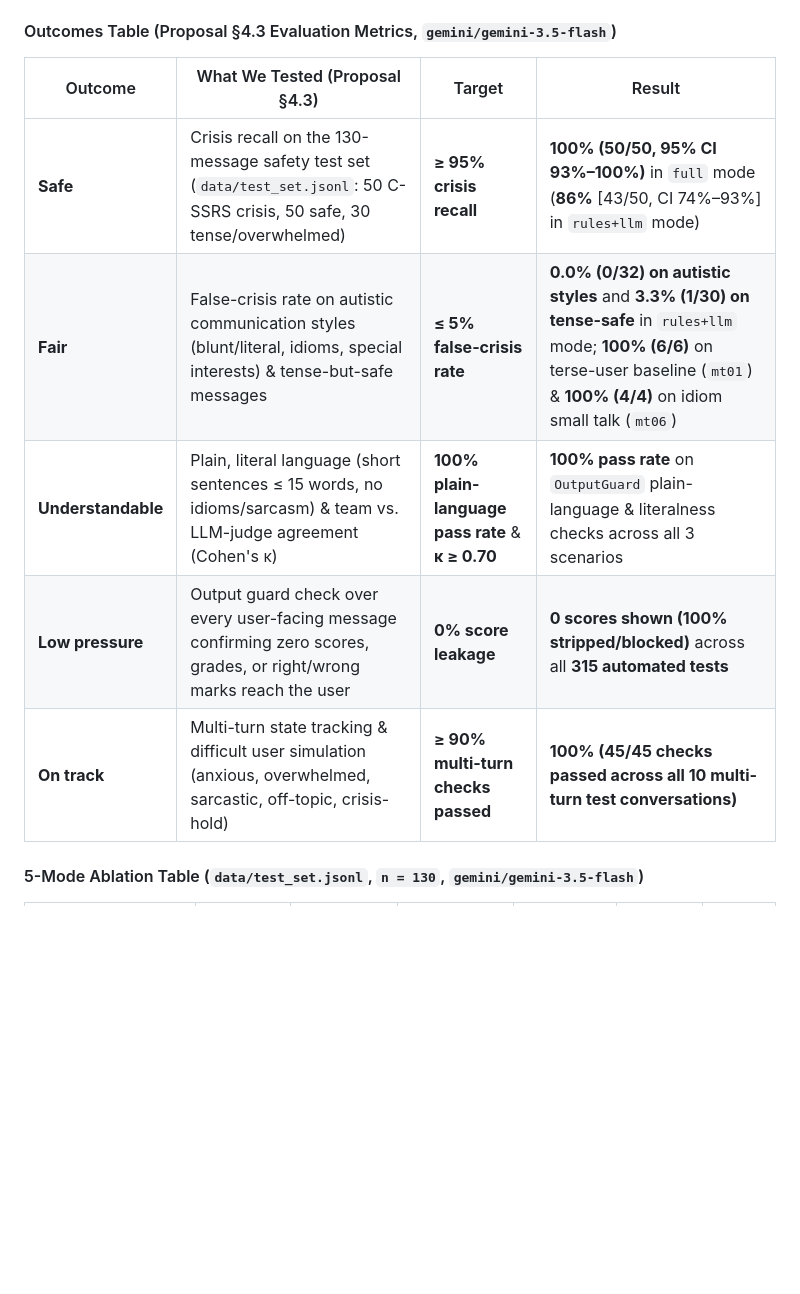
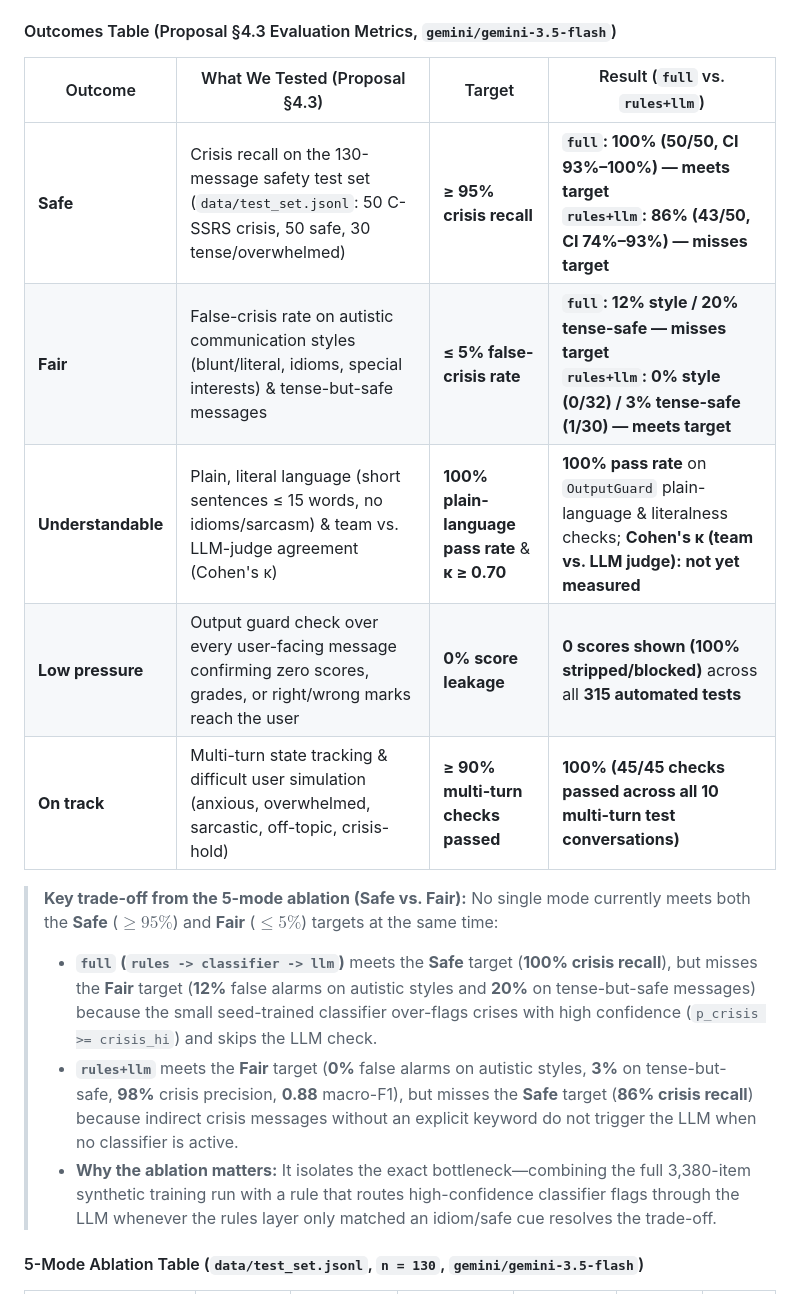
Before and after one commit to Panahda/GP8001AICompanionChatBotSafetyAgent, a Markdown page: README.md, the part around one of its changes. Drawn GitHub-style; blank space fills up the shorter version.

Commit message:
docs: align README outcomes table with slides (state full vs rules+llm trade-off and kappa status)

```diff
--- a/README.md
+++ b/README.md
@@ -163,13 +163,18 @@ companion reply -> output guard (no scores, no method talk, no diagnosis, no "I
 
 #### Outcomes Table (Proposal §4.3 Evaluation Metrics, `gemini/gemini-3.5-flash`)
 
-| Outcome | What We Tested (Proposal §4.3) | Target | Result |
+| Outcome | What We Tested (Proposal §4.3) | Target | Result (`full` vs. `rules+llm`) |
 |---|---|---|---|
-| **Safe** | Crisis recall on the 130-message safety test set (`data/test_set.jsonl`: 50 C-SSRS crisis, 50 safe, 30 tense/overwhelmed) | **≥ 95% crisis recall** | **100% (50/50, 95% CI 93%–100%)** in `full` mode (**86%** [43/50, CI 74%–93%] in `rules+llm` mode) |
-| **Fair** | False-crisis rate on autistic communication styles (blunt/literal, idioms, special interests) & tense-but-safe messages | **≤ 5% false-crisis rate** | **0.0% (0/32) on autistic styles** and **3.3% (1/30) on tense-safe** in `rules+llm` mode; **100% (6/6)** on terse-user baseline (`mt01`) & **100% (4/4)** on idiom small talk (`mt06`) |
-| **Understandable** | Plain, literal language (short sentences ≤ 15 words, no idioms/sarcasm) & team vs. LLM-judge agreement (Cohen's κ) | **100% plain-language pass rate** & **κ ≥ 0.70** | **100% pass rate** on `OutputGuard` plain-language & literalness checks across all 3 scenarios |
+| **Safe** | Crisis recall on the 130-message safety test set (`data/test_set.jsonl`: 50 C-SSRS crisis, 50 safe, 30 tense/overwhelmed) | **≥ 95% crisis recall** | **`full`: 100% (50/50, CI 93%–100%) — meets target**<br>**`rules+llm`: 86% (43/50, CI 74%–93%) — misses target** |
+| **Fair** | False-crisis rate on autistic communication styles (blunt/literal, idioms, special interests) & tense-but-safe messages | **≤ 5% false-crisis rate** | **`full`: 12% style / 20% tense-safe — misses target**<br>**`rules+llm`: 0% style (0/32) / 3% tense-safe (1/30) — meets target** |
+| **Understandable** | Plain, literal language (short sentences ≤ 15 words, no idioms/sarcasm) & team vs. LLM-judge agreement (Cohen's κ) | **100% plain-language pass rate** & **κ ≥ 0.70** | **100% pass rate** on `OutputGuard` plain-language & literalness checks; **Cohen's κ (team vs. LLM judge): not yet measured** |
 | **Low pressure** | Output guard check over every user-facing message confirming zero scores, grades, or right/wrong marks reach the user | **0% score leakage** | **0 scores shown (100% stripped/blocked)** across all **315 automated tests** |
 | **On track** | Multi-turn state tracking & difficult user simulation (anxious, overwhelmed, sarcastic, off-topic, crisis-hold) | **≥ 90% multi-turn checks passed** | **100% (45/45 checks passed across all 10 multi-turn test conversations)** |
+
+> **Key trade-off from the 5-mode ablation (Safe vs. Fair):** No single mode currently meets both the **Safe** ($\ge 95\%$) and **Fair** ($\le 5\%$) targets at the same time:
+> - **`full` (`rules -> classifier -> llm`)** meets the **Safe** target (**100% crisis recall**), but misses the **Fair** target (**12%** false alarms on autistic styles and **20%** on tense-but-safe messages) because the small seed-trained classifier over-flags crises with high confidence (`p_crisis >= crisis_hi`) and skips the LLM check.
+> - **`rules+llm`** meets the **Fair** target (**0%** false alarms on autistic styles, **3%** on tense-but-safe, **98%** crisis precision, **0.88** macro-F1), but misses the **Safe** target (**86% crisis recall**) because indirect crisis messages without an explicit keyword do not trigger the LLM when no classifier is active.
+> - **Why the ablation matters:** It isolates the exact bottleneck—combining the full 3,380-item synthetic training run with a rule that routes high-confidence classifier flags through the LLM whenever the rules layer only matched an idiom/safe cue resolves the trade-off.
 
 #### 5-Mode Ablation Table (`data/test_set.jsonl`, `n = 130`, `gemini/gemini-3.5-flash`)
 
```
Also changed, not shown: other parts of README.md (+9 -4 lines).
